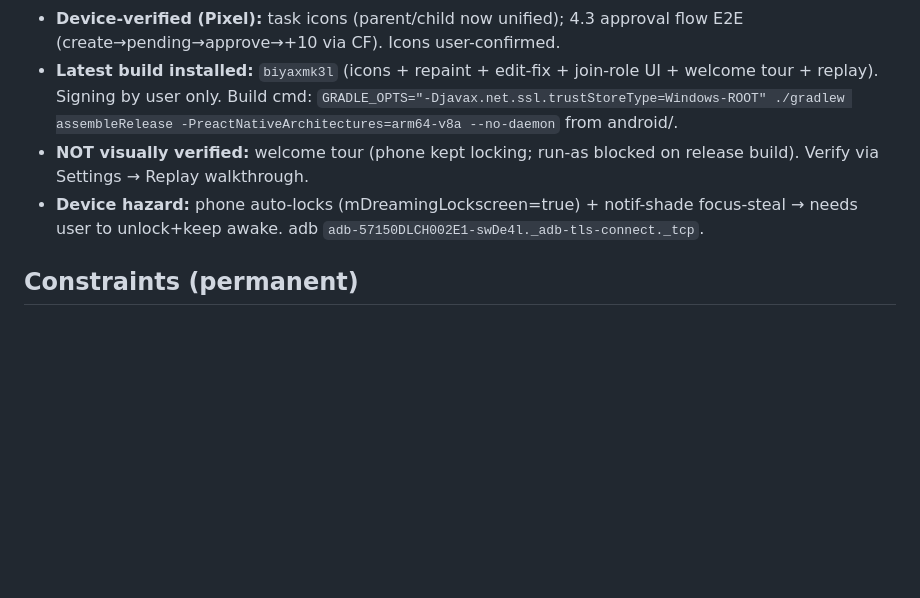
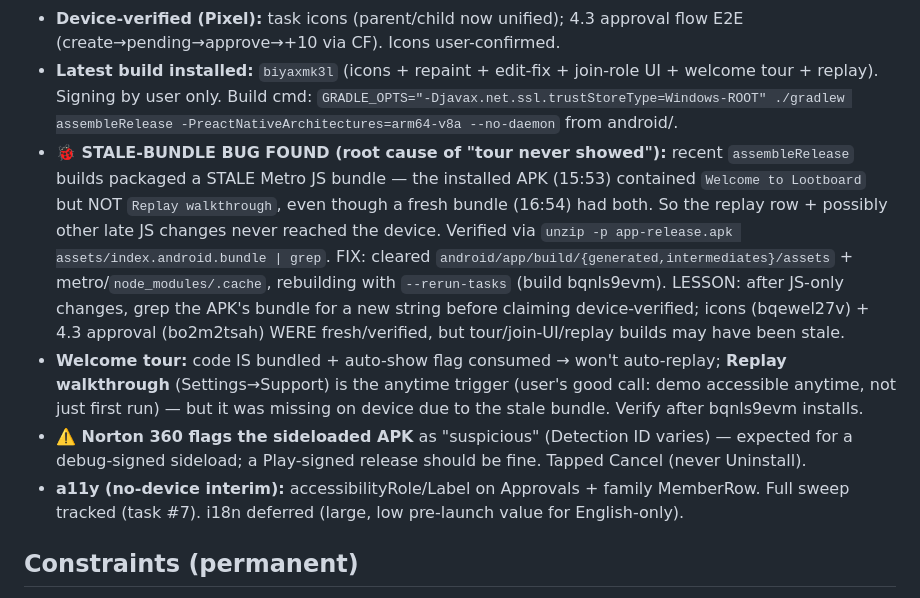
Before and after one commit to sameerrajwade/FamilyWin, a Markdown page: docs/PROGRESS.md, the part around the change. GitHub-like rendering; blank space fills up the shorter version.

Commit message:
docs: stale-bundle root cause + Norton flag note (PROGRESS)
Co-Authored-By: Claude Opus 4.8 <noreply@anthropic.com>

```diff
--- a/docs/PROGRESS.md
+++ b/docs/PROGRESS.md
@@ -236,8 +236,10 @@ User chose "more UI polish first, THEN one build." Worked the Iter-23 NEXT FIXES
 - **Deployed to prod this session (user ran):** CF triggers `missedTaskSweep` + `onCompletionUpdated`; firestore.rules for 4.3 approval + parent-controlled join role.
 - **Device-verified (Pixel):** task icons (parent/child now unified); 4.3 approval flow E2E (create→pending→approve→+10 via CF). Icons user-confirmed.
 - **Latest build installed:** `biyaxmk3l` (icons + repaint + edit-fix + join-role UI + welcome tour + replay). Signing by user only. Build cmd: `GRADLE_OPTS="-Djavax.net.ssl.trustStoreType=Windows-ROOT" ./gradlew assembleRelease -PreactNativeArchitectures=arm64-v8a --no-daemon` from android/.
-- **NOT visually verified:** welcome tour (phone kept locking; run-as blocked on release build). Verify via Settings → Replay walkthrough.
-- **Device hazard:** phone auto-locks (mDreamingLockscreen=true) + notif-shade focus-steal → needs user to unlock+keep awake. adb `adb-57150DLCH002E1-swDe4l._adb-tls-connect._tcp`.
+- **🐞 STALE-BUNDLE BUG FOUND (root cause of "tour never showed"):** recent `assembleRelease` builds packaged a STALE Metro JS bundle — the installed APK (15:53) contained `Welcome to Lootboard` but NOT `Replay walkthrough`, even though a fresh bundle (16:54) had both. So the replay row + possibly other late JS changes never reached the device. Verified via `unzip -p app-release.apk assets/index.android.bundle | grep`. FIX: cleared `android/app/build/{generated,intermediates}/assets` + metro/`node_modules/.cache`, rebuilding with `--rerun-tasks` (build bqnls9evm). LESSON: after JS-only changes, grep the APK's bundle for a new string before claiming device-verified; icons (bqewel27v) + 4.3 approval (bo2m2tsah) WERE fresh/verified, but tour/join-UI/replay builds may have been stale.
+- **Welcome tour:** code IS bundled + auto-show flag consumed → won't auto-replay; **Replay walkthrough** (Settings→Support) is the anytime trigger (user's good call: demo accessible anytime, not just first run) — but it was missing on device due to the stale bundle. Verify after bqnls9evm installs.
+- **⚠️ Norton 360 flags the sideloaded APK** as "suspicious" (Detection ID varies) — expected for a debug-signed sideload; a Play-signed release should be fine. Tapped Cancel (never Uninstall).
+- **a11y (no-device interim):** accessibilityRole/Label on Approvals + family MemberRow. Full sweep tracked (task #7). i18n deferred (large, low pre-launch value for English-only).
 
 ## Constraints (permanent)
 1. Never handle keystore passwords (FAMILYWIN_KEYSTORE_PASSWORD / FAMILYWIN_KEY_PASSWORD).
```
